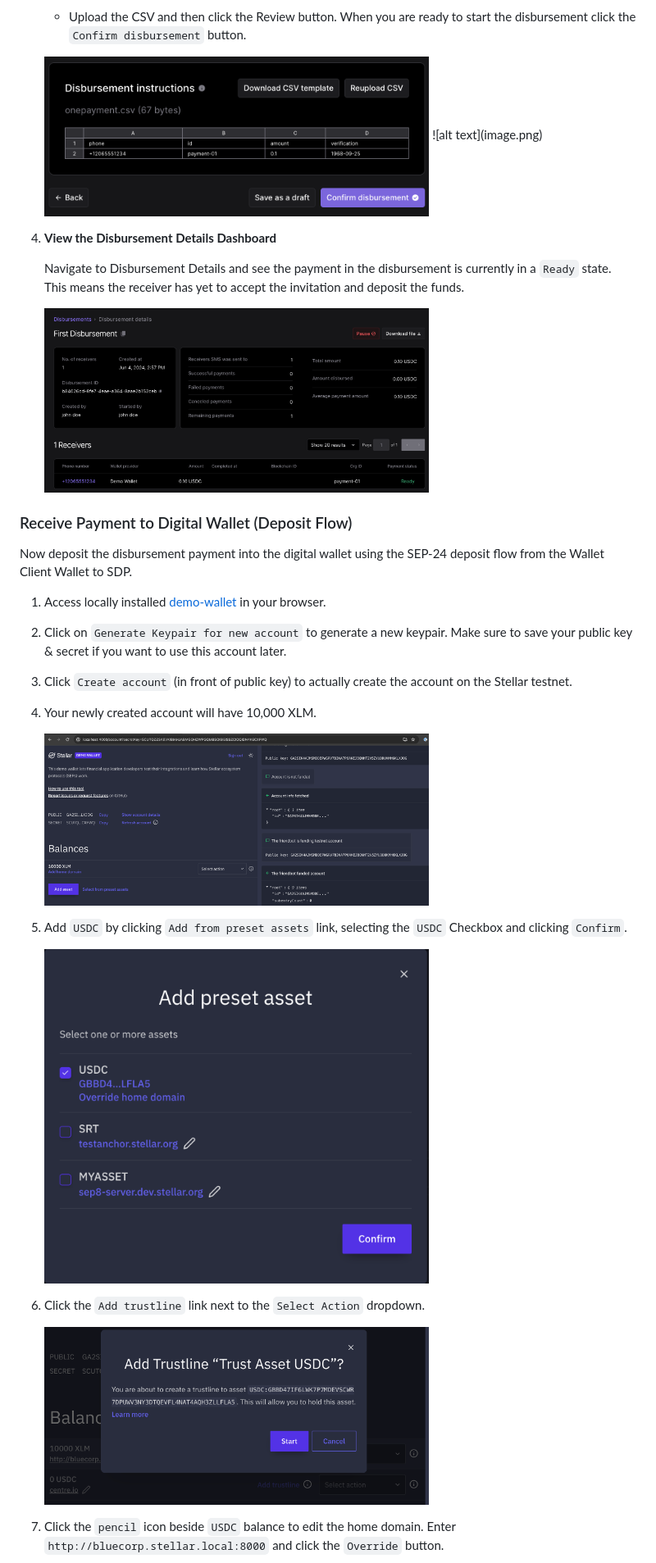
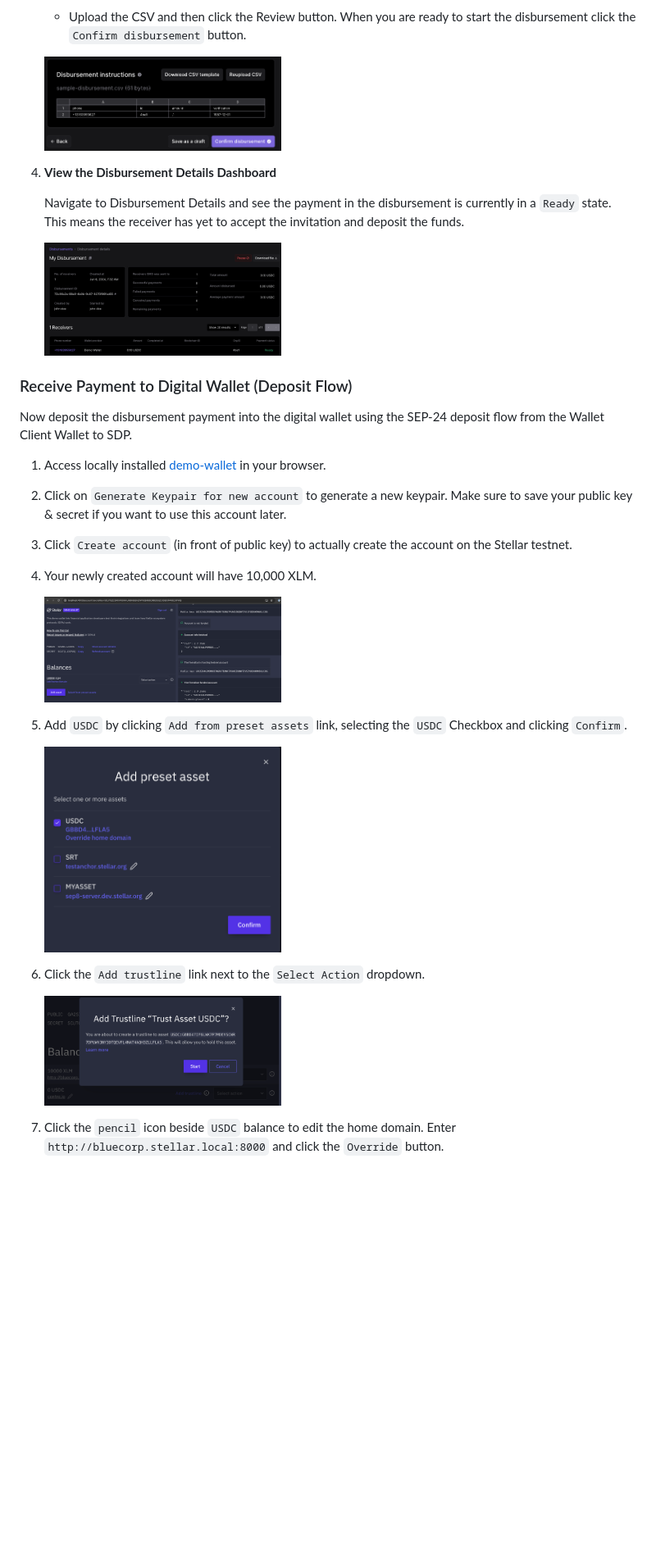
Before and after one commit to stellar/stellar-disbursement-platform-backend, a Markdown page: dev/README.md, the part around one of its changes. Shown at 82% size. Rendered like a GitHub page; pictures changed too: dev/images/disbursement2.png, dev/images/disbursement_detail.png; blank space fills up the shorter version.

```diff
--- a/dev/README.md
+++ b/dev/README.md
@@ -138,14 +138,13 @@ Login URLs for each tenant:
 
    - Upload the CSV and then click the Review button.  When you are ready to start the disbursement click the `Confirm disbursement` button.
 
-   <img src="images/disbursement2.png" alt="alt text" width="65%">
-   ![alt text](image.png)
+   <img src="images/disbursement2.png" alt="alt text" width="40%">
 
 4. **View the Disbursement Details Dashboard**
 
    Navigate to Disbursement Details and see the payment in the disbursement is currently in a `Ready` state. This means the receiver has yet to accept the invitation and deposit the funds.
 
-   <img src="images/disbursement_detail.png" alt="Disbursement Details" width="65%">
+   <img src="images/disbursement_detail.png" alt="Disbursement Details" width="40%">
 
 ### Receive Payment to Digital Wallet (Deposit Flow)
 
@@ -156,15 +155,15 @@ Now deposit the disbursement payment into the digital wallet using the SEP-24 de
 3. Click `Create account` (in front of public key) to actually create the account on the Stellar testnet.
 4. Your newly created account will have 10,000 XLM.
 
-   <img src="images/demo_wallet.png" alt="Demo Wallet" width="65%">
+   <img src="images/demo_wallet.png" alt="Demo Wallet" width="40%">
 
 5. Add `USDC` by clicking `Add from preset assets` link, selecting the `USDC` Checkbox and clicking `Confirm`.
 
-   <img src="images/demo_wallet1.png" alt="Demo Wallet" width="65%">
+   <img src="images/demo_wallet1.png" alt="Demo Wallet" width="40%">
 
 6. Click the `Add trustline` link next to the `Select Action` dropdown.
 
-   <img src="images/demo_wallet2.png" alt="Add Trustline" width="65%">
+   <img src="images/demo_wallet2.png" alt="Add Trustline" width="40%">
 
 7. Click the `pencil` icon beside `USDC` balance to edit the home domain. Enter `http://bluecorp.stellar.local:8000` and click the `Override` button.
 
```
Also changed, not shown: other parts of dev/README.md (+12 -13 lines), dev/images/payment1.png, dev/images/payment2.png, dev/images/sep24_deposit2.png, dev/images/sep24_deposit3.png (added), 1 other file.
